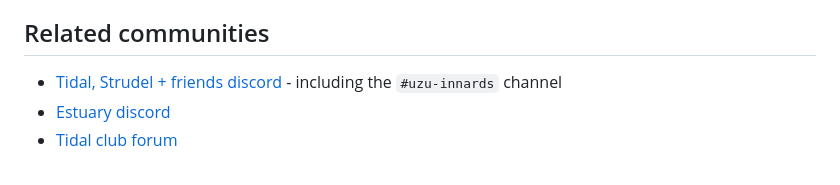
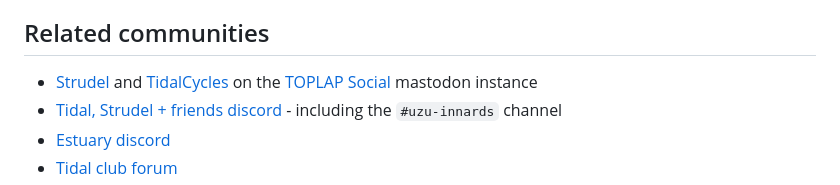
Before and after one commit to tidalcycles/uzu, a Markdown page: src/index.md, the part around the change. GitHub-like rendering.

Commit message:
mastodon

```diff
--- a/src/index.md
+++ b/src/index.md
@@ -60,6 +60,7 @@ These have a custom syntax, known as 'maxi-notation' or 'mondo-notation'
 
 ## Related communities
 
+* [Strudel](https://social.toplap.org/@strudel) and [TidalCycles](https://social.toplap.org/@tidalcycles) on the [TOPLAP Social](https://social.toplap.org) mastodon instance
 * [Tidal, Strudel + friends discord](https://discord.gg/CqWhZEfNbq) - including the `#uzu-innards` channel
 * [Estuary discord](https://discord.gg/snvFzkPtFr)
 * [Tidal club forum](https://club.tidalcycles.org/)
```
